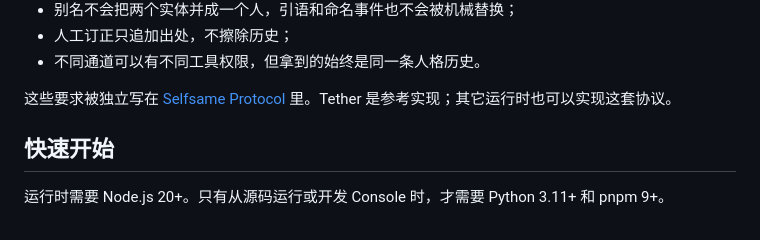
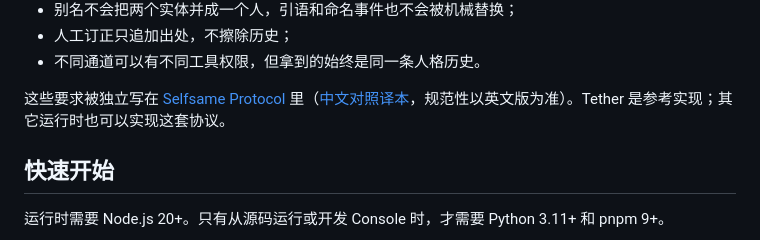
Before and after one commit to SsssssSynqa/tether-agent-runtime, a Markdown page: README.zh-CN.md, the part around the change. GitHub-like rendering.

```diff
--- a/README.zh-CN.md
+++ b/README.zh-CN.md
@@ -114,7 +114,7 @@ Console 的 **当前上下文** 页展示的是某一轮**实际编译进去的
 - 人工订正只追加出处，不擦除历史；
 - 不同通道可以有不同工具权限，但拿到的始终是同一条人格历史。
 
-这些要求被独立写在 [Selfsame Protocol](SELFSAME_PROTOCOL.md) 里。Tether 是参考实现；其它运行时也可以实现这套协议。
+这些要求被独立写在 [Selfsame Protocol](SELFSAME_PROTOCOL.md) 里（[中文对照译本](SELFSAME_PROTOCOL.zh-CN.md)，规范性以英文版为准）。Tether 是参考实现；其它运行时也可以实现这套协议。
 
 ## 快速开始
 
```
Also changed, not shown: README.md (+1 -1 lines), SELFSAME_PROTOCOL.zh-CN.md (added, +218 -0 lines).
